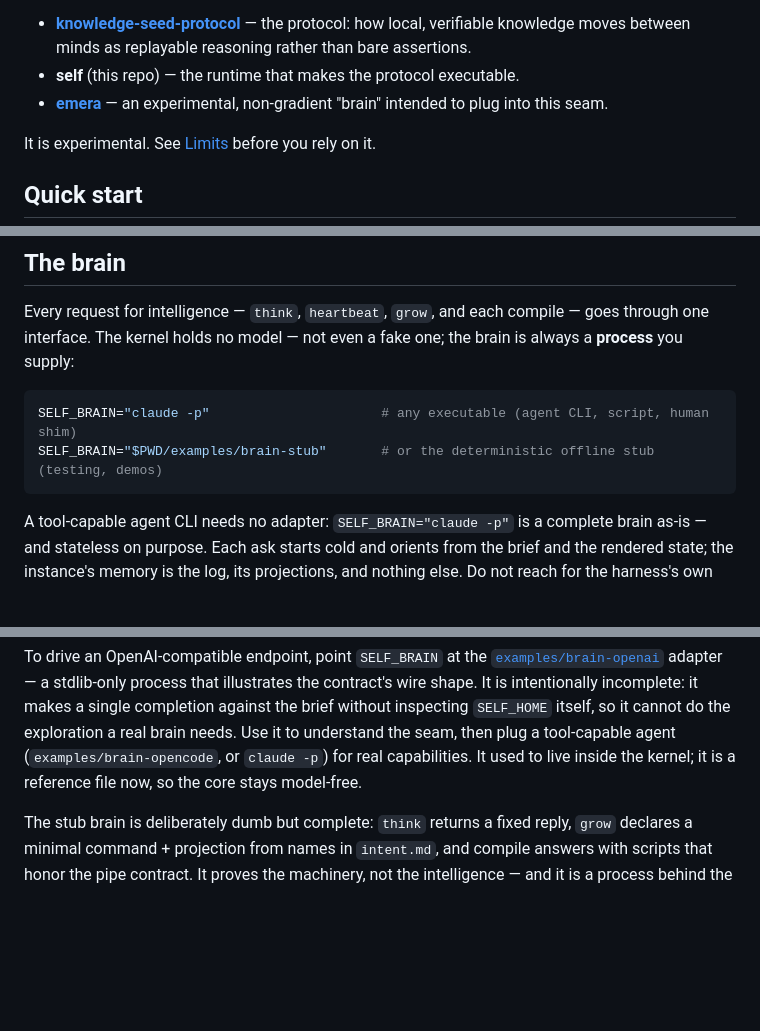
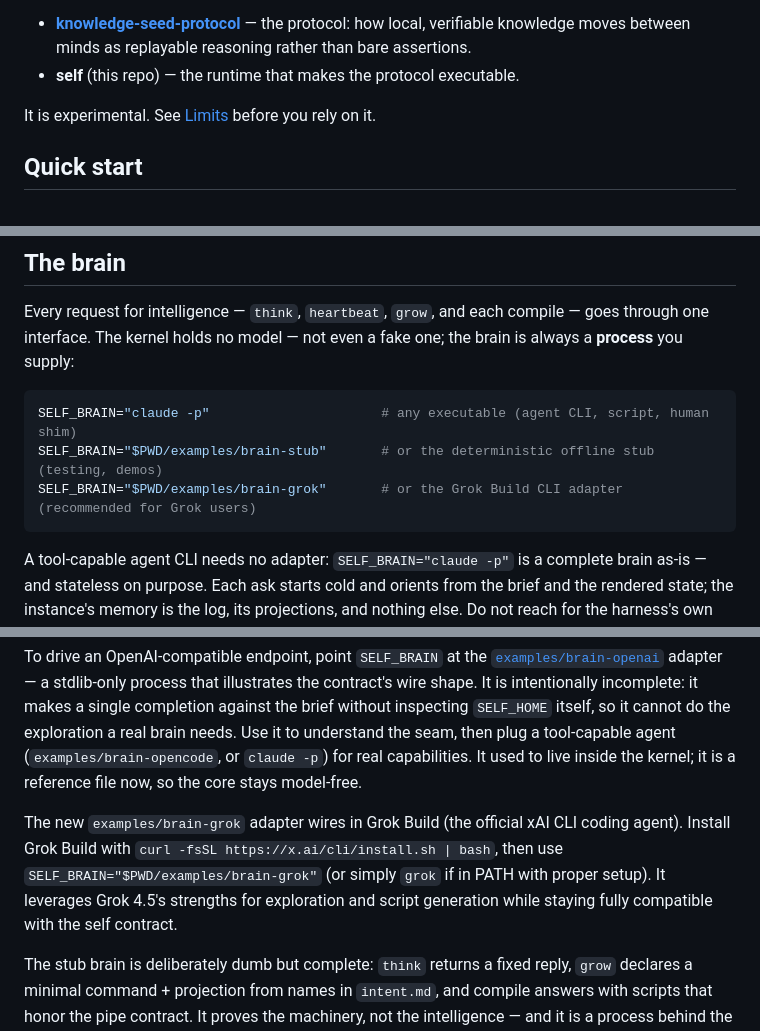
Before and after one commit to Wouterbeets/self, a Markdown page: README.md, 3 parts joined by grey strips. Drawn GitHub-style; blank space fills up the shorter version.

Commit message:
Update README to document examples/brain-grok adapter and clean up emera reference

````diff
--- a/README.md
+++ b/README.md
@@ -19,8 +19,6 @@ This runtime is the reference implementation of a larger idea:
   — the protocol: how local, verifiable knowledge moves between minds as
   replayable reasoning rather than bare assertions.
 - **self** (this repo) — the runtime that makes the protocol executable.
-- **[emera](https://github.com/wouterbeets/emera)** — an experimental,
-  non-gradient "brain" intended to plug into this seam.
 
 It is experimental. See [Limits](#limits-and-threat-model) before you rely on it.
 
@@ -183,6 +181,7 @@ fake one; the brain is always a **process** you supply:
 ```sh
 SELF_BRAIN="claude -p"                      # any executable (agent CLI, script, human shim)
 SELF_BRAIN="$PWD/examples/brain-stub"       # or the deterministic offline stub (testing, demos)
+SELF_BRAIN="$PWD/examples/brain-grok"       # or the Grok Build CLI adapter (recommended for Grok users)
 ```
 
 A tool-capable agent CLI needs no adapter: `SELF_BRAIN="claude -p"` is a
@@ -204,6 +203,8 @@ itself, so it cannot do the exploration a real brain needs. Use it to understand
 the seam, then plug a tool-capable agent (`examples/brain-opencode`, or
 `claude -p`) for real capabilities. It used to live inside the kernel; it is a
 reference file now, so the core stays model-free.
+
+The new `examples/brain-grok` adapter wires in Grok Build (the official xAI CLI coding agent). Install Grok Build with `curl -fsSL https://x.ai/cli/install.sh | bash`, then use `SELF_BRAIN="$PWD/examples/brain-grok"` (or simply `grok` if in PATH with proper setup). It leverages Grok 4.5's strengths for exploration and script generation while staying fully compatible with the self contract.
 
 The stub brain is deliberately dumb but complete: `think` returns a fixed
 reply, `grow` declares a minimal command + projection from names in
````
